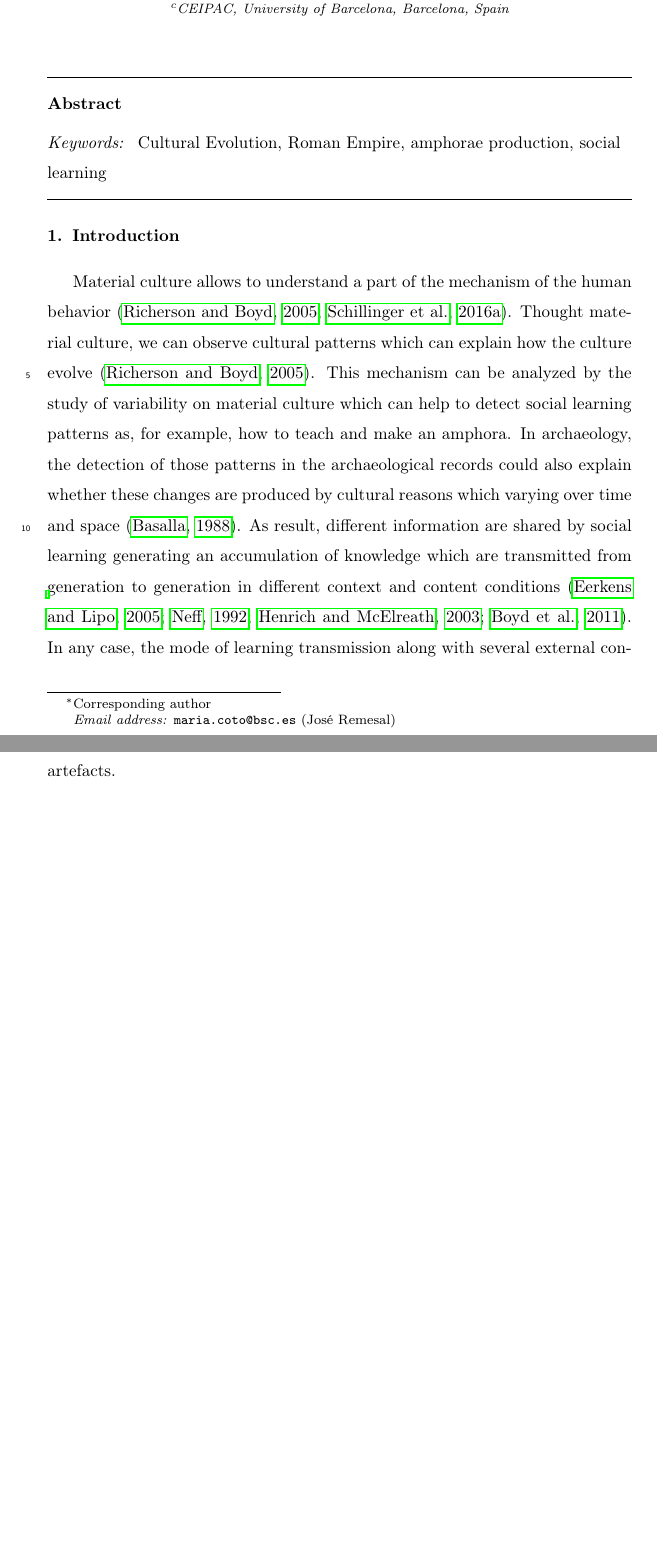
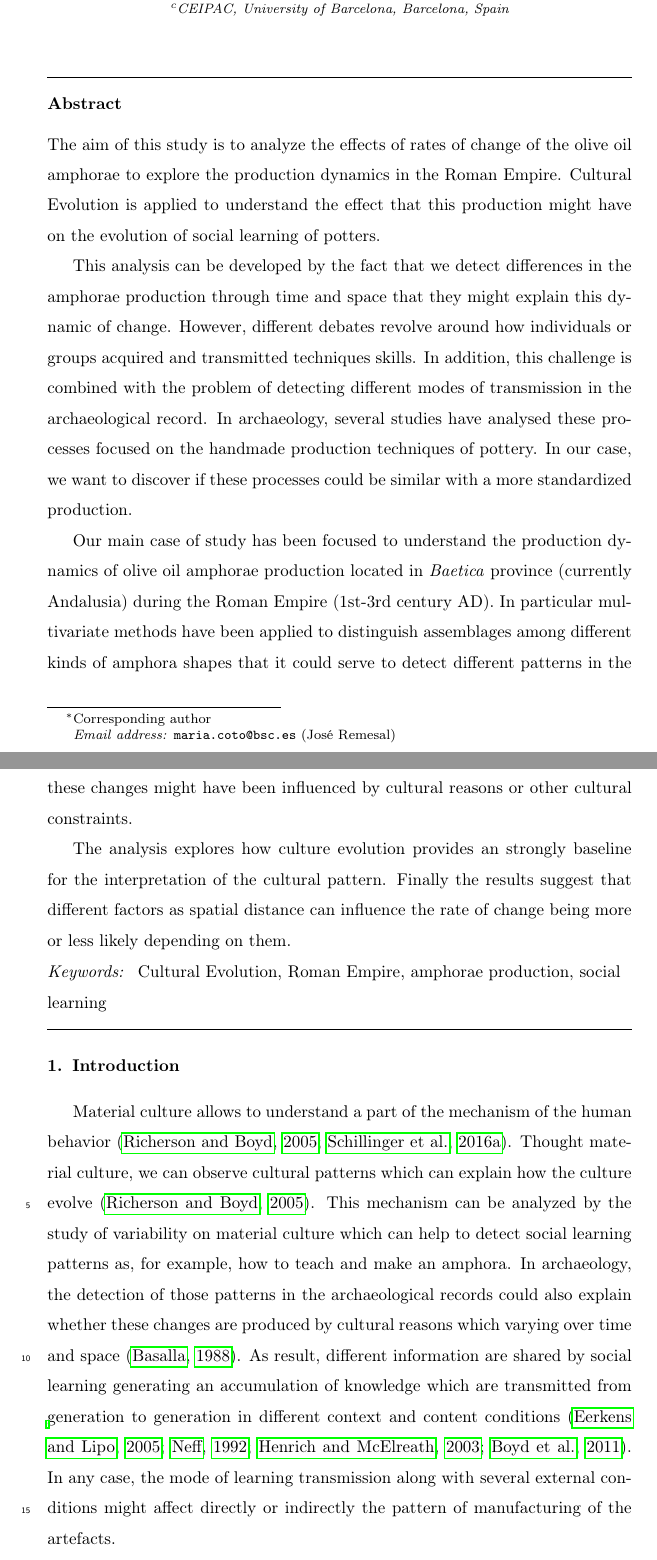
Before and after one commit to Mcotsar/Paper, a LaTeX paper (elsarticle-template.tex): two parts of pages 1 and 2 of 20, joined at a grey line, cut so that both start at the same text, the shorter picture padded with empty space. Compiled offline with pdfLaTeX.

Commit message:
add abstract

```diff
--- a/elsarticle-template.tex
+++ b/elsarticle-template.tex
@@ -70,7 +70,13 @@
 \address[edadress]{University of Edinburgh, UK}
 \address[ceipacadress]{CEIPAC, University of Barcelona, Barcelona, Spain}
 \begin{abstract}
-%This template helps you to create a properly formatted \LaTeX\ manuscript.
+The aim of this study is to analyze the effects of rates of change of the olive oil amphorae to explore the production dynamics in the Roman Empire. Cultural Evolution is applied to understand the effect that this production might have on the evolution of social learning of potters.
+
+This analysis can be developed by the fact that we detect differences in the amphorae production through time and space that they might explain this dynamic of change. However,  different debates revolve around how individuals or groups acquired and transmitted techniques skills. In addition, this challenge is combined with the problem of detecting different modes of transmission in the archaeological record. In archaeology, several studies have analysed these processes focused on the handmade production techniques of pottery. In our case, we want to discover if these processes could be similar with a more standardized production.
+
+Our main case of study has been focused to understand the production dynamics of olive oil amphorae production located in \textit{Baetica} province (currently Andalusia) during the Roman Empire (1st-3rd century AD). In particular multivariate methods have been applied to distinguish  assemblages among different kinds of amphora shapes that it could serve to detect different patterns in the production techniques among workshops. Specifically, we want to identify if these changes might have been influenced by cultural reasons or other cultural constraints.
+
+The analysis explores how culture evolution provides an strongly baseline for the interpretation of the cultural pattern. Finally the results suggest that different factors as spatial distance can influence the rate of change being more or less likely depending on them.
 \end{abstract}
 
 \begin{keyword}Cultural Evolution, Roman Empire, amphorae production, social learning
```
Also changed, not shown: elsarticle-template.pdf, elsarticle-template.tex (1 more changed lines).
